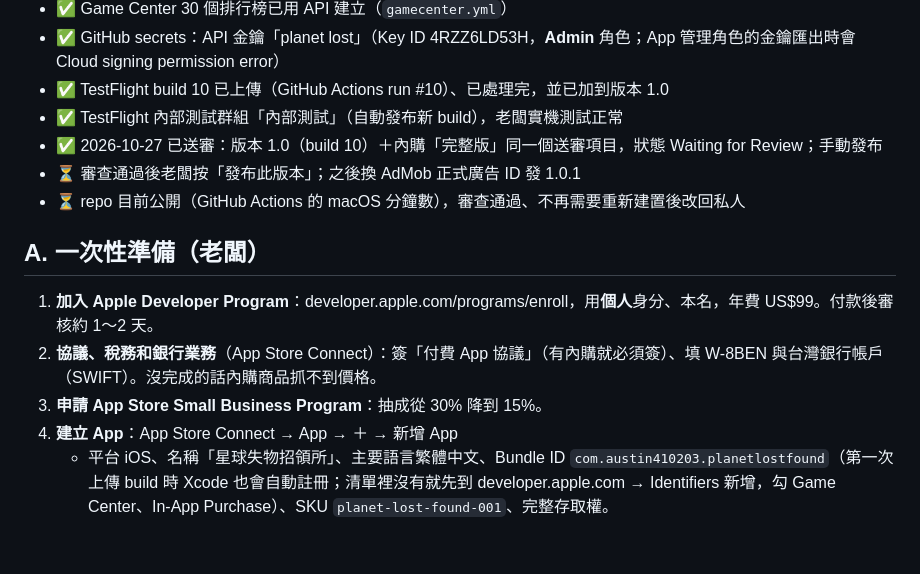
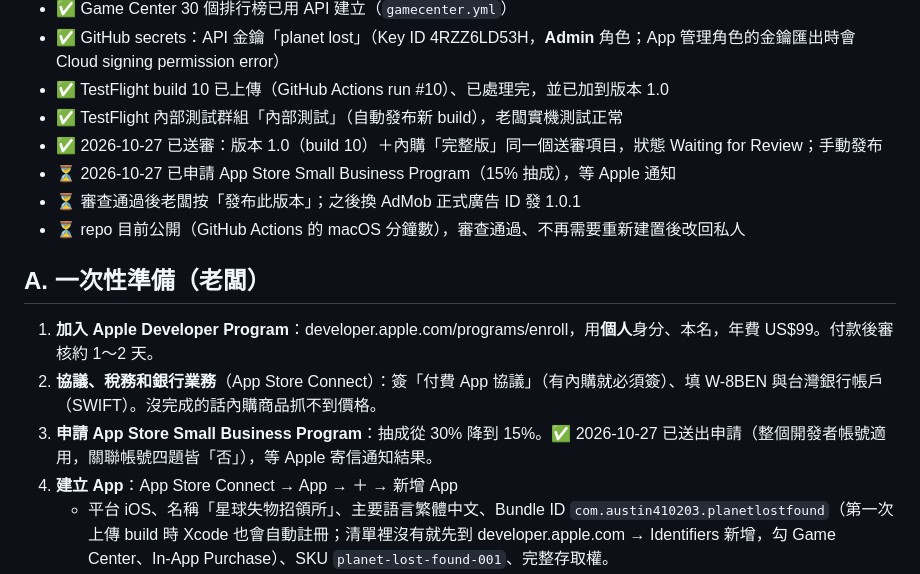
Before and after one commit to austin410203/3D_planet_detect, a Markdown page: docs/RELEASE.md, the part around the change. GitHub-like rendering; blank space fills up the shorter version.

Commit message:
上架進度：已申請 App Store Small Business Program（15% 抽成）
Co-Authored-By: Claude Opus 5.5 <noreply@anthropic.com>

```diff
--- a/docs/RELEASE.md
+++ b/docs/RELEASE.md
@@ -15,6 +15,7 @@
 - ✅ TestFlight build 10 已上傳（GitHub Actions run #10）、已處理完，並已加到版本 1.0
 - ✅ TestFlight 內部測試群組「內部測試」（自動發布新 build），老闆實機測試正常
 - ✅ 2026-10-27 已送審：版本 1.0（build 10）＋內購「完整版」同一個送審項目，狀態 Waiting for Review；手動發布
+- ⏳ 2026-10-27 已申請 App Store Small Business Program（15% 抽成），等 Apple 通知
 - ⏳ 審查通過後老闆按「發布此版本」；之後換 AdMob 正式廣告 ID 發 1.0.1
 - ⏳ repo 目前公開（GitHub Actions 的 macOS 分鐘數），審查通過、不再需要重新建置後改回私人
 
@@ -22,7 +23,7 @@
 
 1. **加入 Apple Developer Program**：developer.apple.com/programs/enroll，用**個人**身分、本名，年費 US$99。付款後審核約 1～2 天。
 2. **協議、稅務和銀行業務**（App Store Connect）：簽「付費 App 協議」（有內購就必須簽）、填 W-8BEN 與台灣銀行帳戶（SWIFT）。沒完成的話內購商品抓不到價格。
-3. **申請 App Store Small Business Program**：抽成從 30% 降到 15%。
+3. **申請 App Store Small Business Program**：抽成從 30% 降到 15%。✅ 2026-10-27 已送出申請（整個開發者帳號適用，關聯帳號四題皆「否」），等 Apple 寄信通知結果。
 4. **建立 App**：App Store Connect → App → ＋ → 新增 App
    - 平台 iOS、名稱「星球失物招領所」、主要語言繁體中文、Bundle ID `com.austin410203.planetlostfound`（第一次上傳 build 時 Xcode 也會自動註冊；清單裡沒有就先到 developer.apple.com → Identifiers 新增，勾 Game Center、In-App Purchase）、SKU `planet-lost-found-001`、完整存取權。
 5. **App Store Connect API 金鑰**：使用者與存取權限 → 整合 → App Store Connect API → 產生金鑰，角色「App 管理」。記下 Issuer ID、Key ID，下載 `.p8`（只能下載一次，存到密碼管理器）。
```
